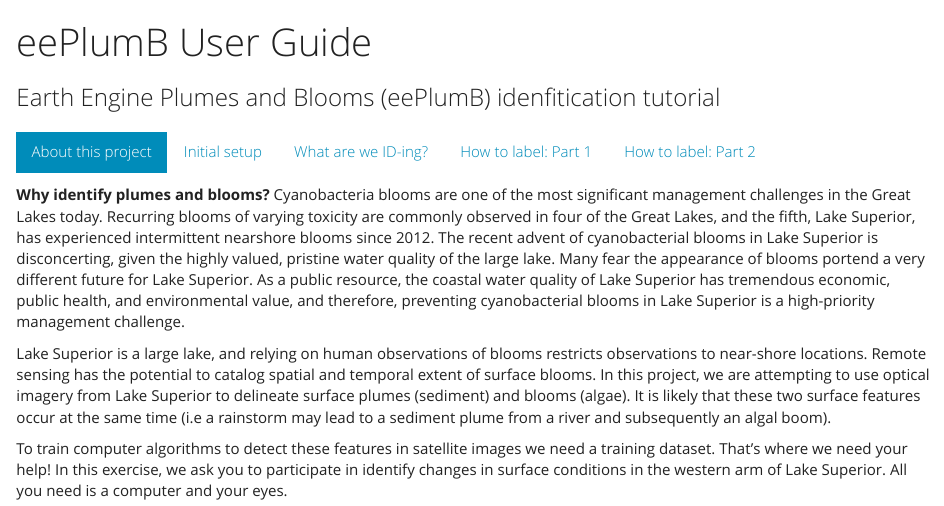
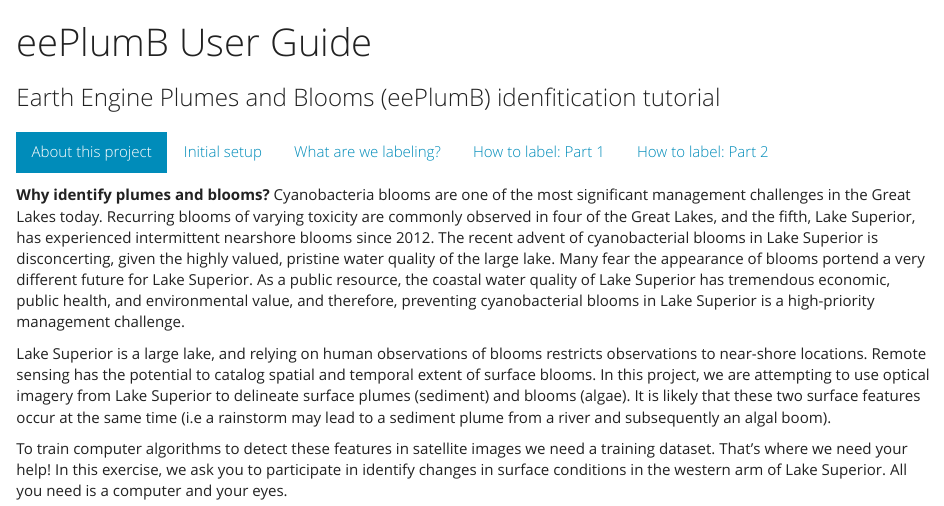
Before and after one commit to rossyndicate/Superior-Plume-Bloom, an R Markdown document (docs/index.Rmd): the page in a window 1100 px wide, from its top. Rendered offline with R 4.5, knitr and Pandoc, with nearby package versions.

Commit message:
switch from "ID-ing" to "label-ing"

````diff
--- a/docs/index.Rmd
+++ b/docs/index.Rmd
@@ -37,7 +37,7 @@ knitr::include_graphics("docs/www/images/newfolder.png")
 knitr::include_graphics("docs/www/images/sharefolder.png")
 ```
 
-## What are we ID-ing?
+## What are we labeling?
 
 flow chart & examples
 
````
Also changed, not shown: 1 other file.
